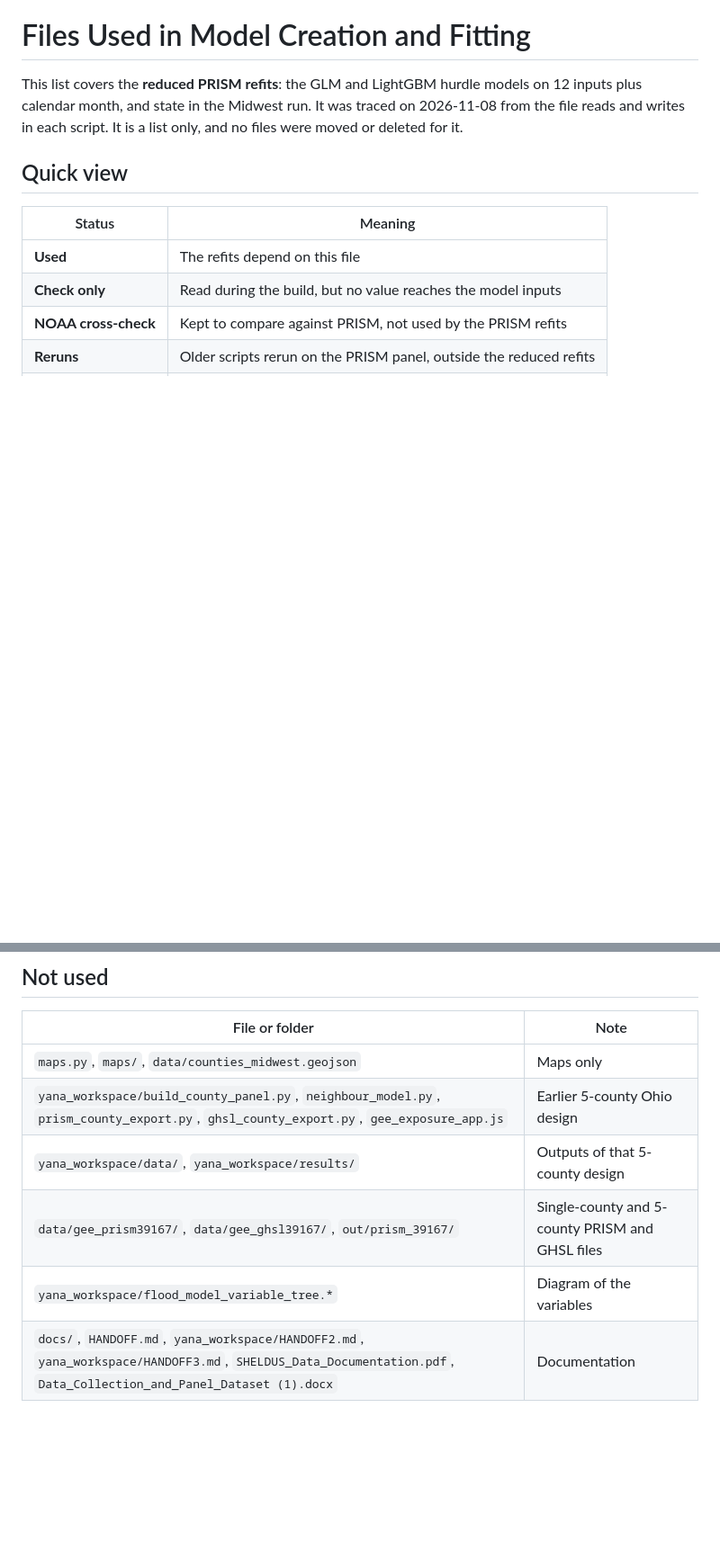
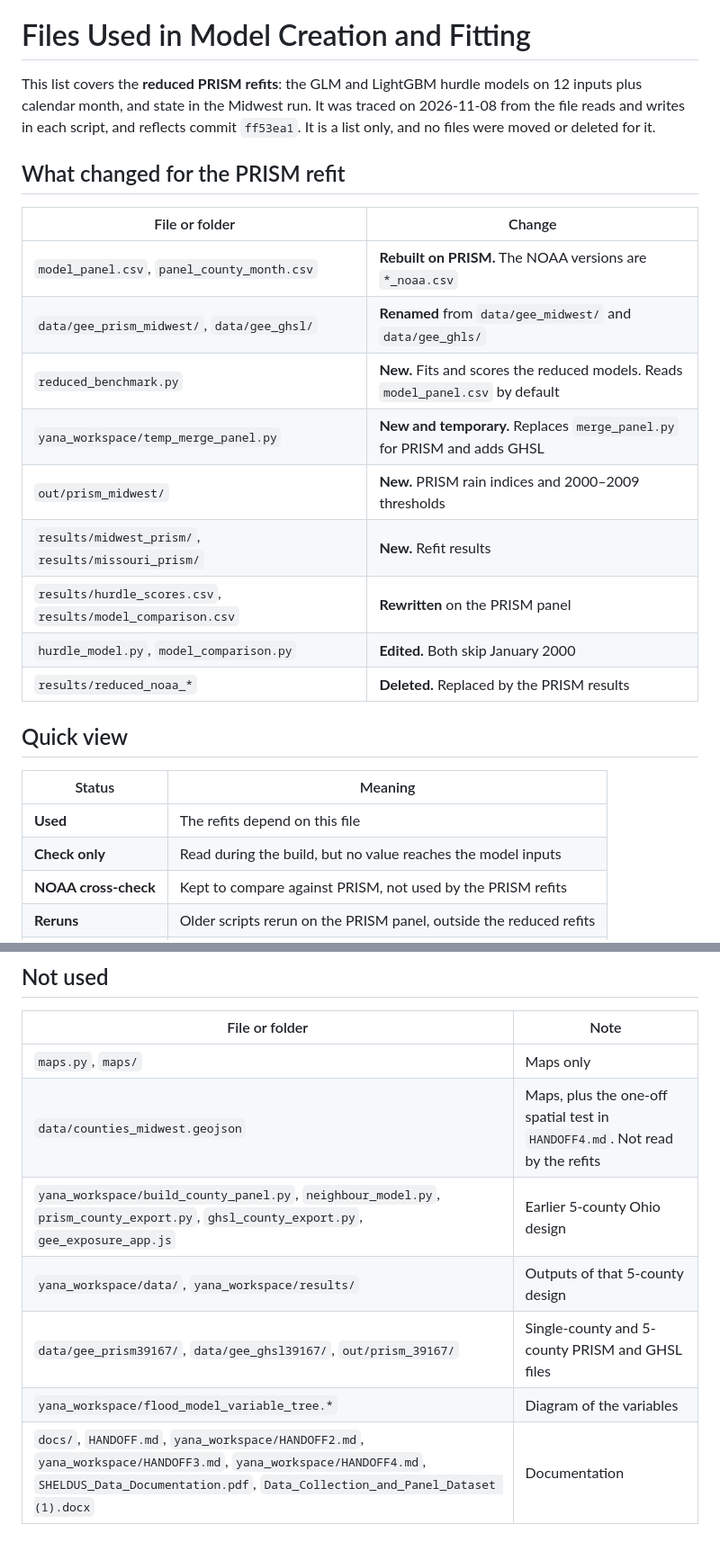
Before and after one commit to AAA-zzZZ/CSE472-Project-2, a Markdown page: cleaned_items/used_files.md, 2 parts joined by grey strips. Shown at 90% size. Rendered like a GitHub page; blank space fills up the shorter version.

Commit message:
Edited used file summary and the handoff4

```diff
--- a/cleaned_items/used_files.md
+++ b/cleaned_items/used_files.md
@@ -2,7 +2,22 @@
 
 This list covers the **reduced PRISM refits**: the GLM and LightGBM hurdle models on 12 inputs
 plus calendar month, and state in the Midwest run. It was traced on 2026-11-08 from the file
-reads and writes in each script. It is a list only, and no files were moved or deleted for it.
+reads and writes in each script, and reflects commit `ff53ea1`. It is a list only, and no files
+were moved or deleted for it.
+
+## What changed for the PRISM refit
+
+| File or folder | Change |
+|---|---|
+| `model_panel.csv`, `panel_county_month.csv` | **Rebuilt on PRISM.** The NOAA versions are `*_noaa.csv` |
+| `data/gee_prism_midwest/`, `data/gee_ghsl/` | **Renamed** from `data/gee_midwest/` and `data/gee_ghls/` |
+| `reduced_benchmark.py` | **New.** Fits and scores the reduced models. Reads `model_panel.csv` by default |
+| `yana_workspace/temp_merge_panel.py` | **New and temporary.** Replaces `merge_panel.py` for PRISM and adds GHSL |
+| `out/prism_midwest/` | **New.** PRISM rain indices and 2000–2009 thresholds |
+| `results/midwest_prism/`, `results/missouri_prism/` | **New.** Refit results |
+| `results/hurdle_scores.csv`, `results/model_comparison.csv` | **Rewritten** on the PRISM panel |
+| `hurdle_model.py`, `model_comparison.py` | **Edited.** Both skip January 2000 |
+| `results/reduced_noaa_*` | **Deleted.** Replaced by the PRISM results |
 
 ## Quick view
 
@@ -102,9 +117,10 @@ and `log_housing_units`, so they do not match the reduced refits. Both now skip
 
 | File or folder | Note |
 |---|---|
-| `maps.py`, `maps/`, `data/counties_midwest.geojson` | Maps only |
+| `maps.py`, `maps/` | Maps only |
+| `data/counties_midwest.geojson` | Maps, plus the one-off spatial test in `HANDOFF4.md`. Not read by the refits |
 | `yana_workspace/build_county_panel.py`, `neighbour_model.py`, `prism_county_export.py`, `ghsl_county_export.py`, `gee_exposure_app.js` | Earlier 5-county Ohio design |
 | `yana_workspace/data/`, `yana_workspace/results/` | Outputs of that 5-county design |
 | `data/gee_prism39167/`, `data/gee_ghsl39167/`, `out/prism_39167/` | Single-county and 5-county PRISM and GHSL files |
 | `yana_workspace/flood_model_variable_tree.*` | Diagram of the variables |
-| `docs/`, `HANDOFF.md`, `yana_workspace/HANDOFF2.md`, `yana_workspace/HANDOFF3.md`, `SHELDUS_Data_Documentation.pdf`, `Data_Collection_and_Panel_Dataset (1).docx` | Documentation |
+| `docs/`, `HANDOFF.md`, `yana_workspace/HANDOFF2.md`, `yana_workspace/HANDOFF3.md`, `yana_workspace/HANDOFF4.md`, `SHELDUS_Data_Documentation.pdf`, `Data_Collection_and_Panel_Dataset (1).docx` | Documentation |
```
Also changed, not shown: yana_workspace/HANDOFF4.md (added, +192 -0 lines).
